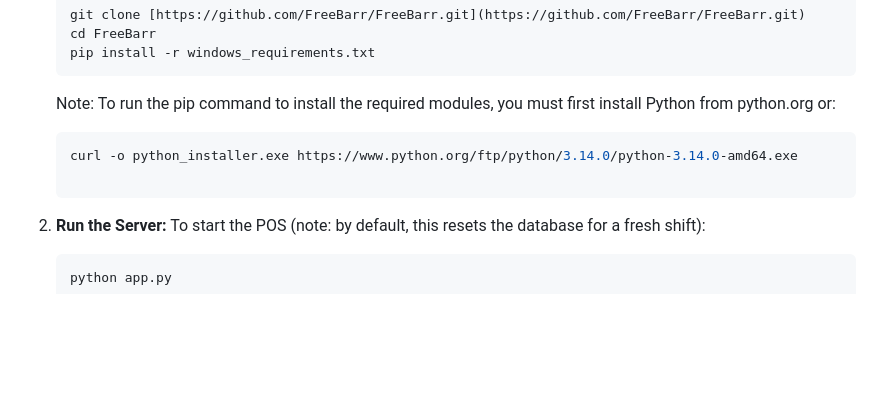
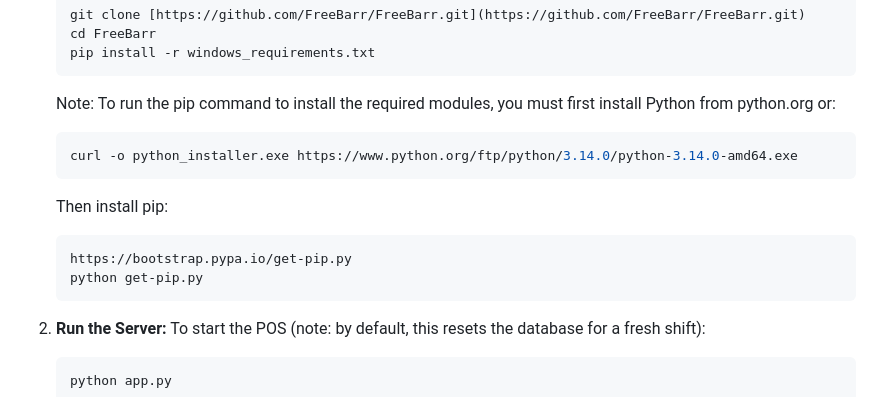
Before and after one commit to FreeBarr/FreeBarr, a Markdown page: README.md, the part around the change. Rendered like a GitHub page; blank space fills up the shorter version.

Commit message:
Update README with Python and pip installation steps
Added instructions for installing Python and pip.

````diff
--- a/README.md
+++ b/README.md
@@ -57,6 +57,12 @@ FreeBarr utilizes an embedded **SQLite database** and runs locally, making it an
     Note: To run the pip command to install the required modules, you must first install Python from python.org or:
     ```bash
     curl -o python_installer.exe https://www.python.org/ftp/python/3.14.0/python-3.14.0-amd64.exe
+    ```
+    Then install pip:
+    ```bash
+    https://bootstrap.pypa.io/get-pip.py
+    python get-pip.py
+    ```
 
 3.  **Run the Server:**
     To start the POS (note: by default, this resets the database for a fresh shift):
````
